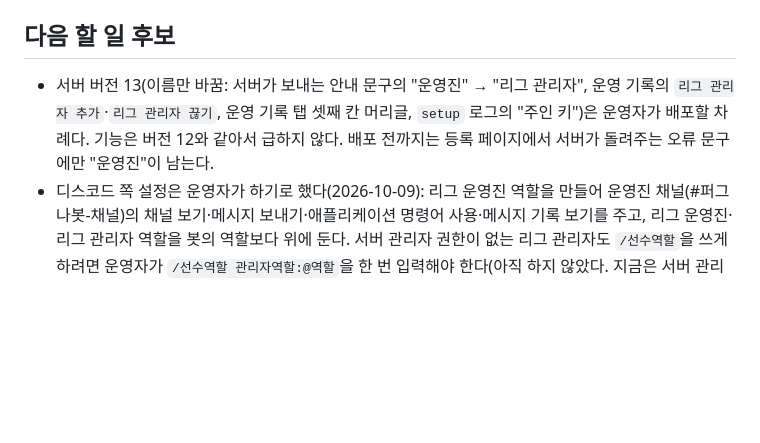
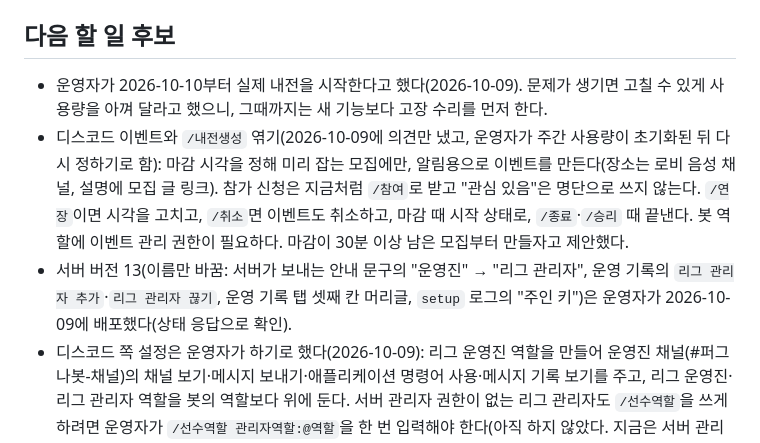
Before and after one commit to kkooldew/KR-Dota-InHouse-League, a Markdown page: CLAUDE.md, the part around the change. Rendered like a GitHub page; blank space fills up the shorter version.

Commit message:
CLAUDE.md: 서버 버전 13 배포 확인, 디스코드 이벤트 연동은 나중에 정하기로 한 것을 적음
Co-Authored-By: Claude Opus 5.5 <noreply@anthropic.com>

```diff
--- a/CLAUDE.md
+++ b/CLAUDE.md
@@ -208,7 +208,9 @@ discord.py 단일 파일. 설정은 같은 폴더의 `config.json`(저장소에
 
 ## 다음 할 일 후보
 
-- 서버 버전 13(이름만 바꿈: 서버가 보내는 안내 문구의 "운영진" → "리그 관리자", 운영 기록의 `리그 관리자 추가`·`리그 관리자 끊기`, 운영 기록 탭 셋째 칸 머리글, `setup` 로그의 "주인 키")은 운영자가 배포할 차례다. 기능은 버전 12와 같아서 급하지 않다. 배포 전까지는 등록 페이지에서 서버가 돌려주는 오류 문구에만 "운영진"이 남는다.
+- 운영자가 2026-10-10부터 실제 내전을 시작한다고 했다(2026-10-09). 문제가 생기면 고칠 수 있게 사용량을 아껴 달라고 했으니, 그때까지는 새 기능보다 고장 수리를 먼저 한다.
+- 디스코드 이벤트와 `/내전생성` 엮기(2026-10-09에 의견만 냈고, 운영자가 주간 사용량이 초기화된 뒤 다시 정하기로 함): 마감 시각을 정해 미리 잡는 모집에만, 알림용으로 이벤트를 만든다(장소는 로비 음성 채널, 설명에 모집 글 링크). 참가 신청은 지금처럼 `/참여`로 받고 "관심 있음"은 명단으로 쓰지 않는다. `/연장`이면 시각을 고치고, `/취소`면 이벤트도 취소하고, 마감 때 시작 상태로, `/종료`·`/승리` 때 끝낸다. 봇 역할에 이벤트 관리 권한이 필요하다. 마감이 30분 이상 남은 모집부터 만들자고 제안했다.
+- 서버 버전 13(이름만 바꿈: 서버가 보내는 안내 문구의 "운영진" → "리그 관리자", 운영 기록의 `리그 관리자 추가`·`리그 관리자 끊기`, 운영 기록 탭 셋째 칸 머리글, `setup` 로그의 "주인 키")은 운영자가 2026-10-09에 배포했다(상태 응답으로 확인).
 - 디스코드 쪽 설정은 운영자가 하기로 했다(2026-10-09): 리그 운영진 역할을 만들어 운영진 채널(#퍼그나봇-채널)의 채널 보기·메시지 보내기·애플리케이션 명령어 사용·메시지 기록 보기를 주고, 리그 운영진·리그 관리자 역할을 봇의 역할보다 위에 둔다. 서버 관리자 권한이 없는 리그 관리자도 `/선수역할`을 쓰게 하려면 운영자가 `/선수역할 관리자역할:@역할`을 한 번 입력해야 한다(아직 하지 않았다. 지금은 서버 관리자 권한이 있는 사람만 쓸 수 있다).
 - `/내전하자`를 쓰려면 운영자가 디스코드에서 `/내전하자설정`으로 대화방과 리그 운영진 역할을 정하고, 그 역할을 봇이 멘션할 수 있게(역할의 "누구나 멘션 가능" 또는 봇의 모든 역할 멘션 권한) 해야 한다(2026-10-09에 안내함. 아직 하지 않았다). 실제 디스코드에서 10명이 모였을 때의 알림과 `/도움말`의 모양은 아직 확인하지 못했다.
 - 리그 운영진만으로는 풀 수 없는 일(대타·자리 변경, 팀 편성 실패, 지난 경기 고치기)은 리그 관리자가 매니저로 한다. 줄이려면: 리그 기록만 다루는 제한된 키를 리그 운영진에게 주거나, 대타·자리 변경을 봇 명령어로 받는 방법이 있다(하지 않았다).
```
